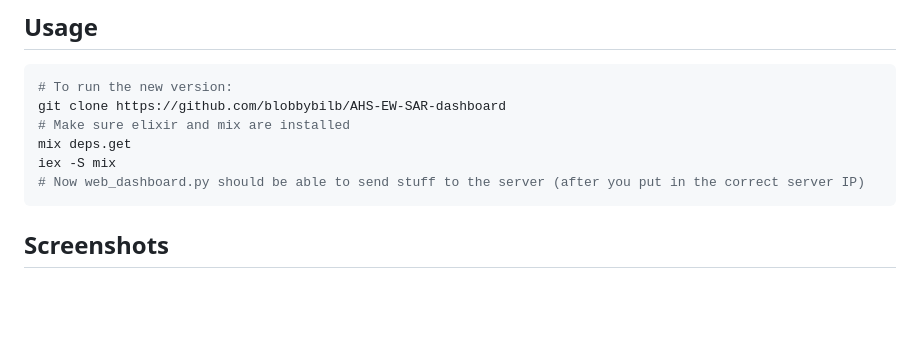
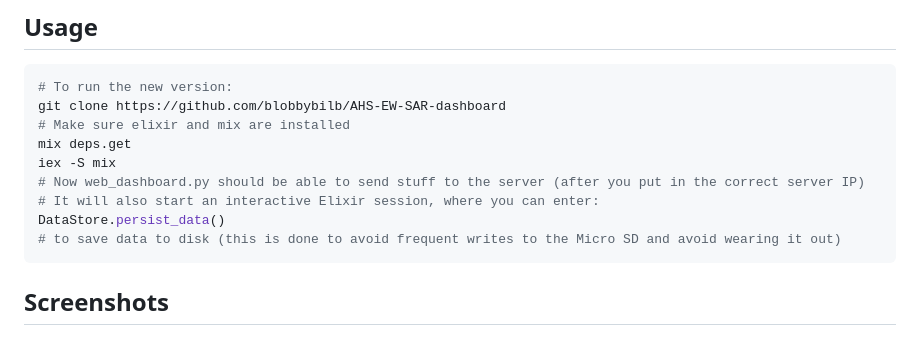
Before and after one commit to arjver/AHS-EW-SAR-dashboard, a Markdown page: README.md, the part around the change. Drawn GitHub-style; blank space fills up the shorter version.

````diff
--- a/README.md
+++ b/README.md
@@ -47,6 +47,9 @@ git clone https://github.com/blobbybilb/AHS-EW-SAR-dashboard
 mix deps.get
 iex -S mix
 # Now web_dashboard.py should be able to send stuff to the server (after you put in the correct server IP)
+# It will also start an interactive Elixir session, where you can enter:
+DataStore.persist_data()
+# to save data to disk (this is done to avoid frequent writes to the Micro SD and avoid wearing it out)
 ```
 
 ## Screenshots
````
